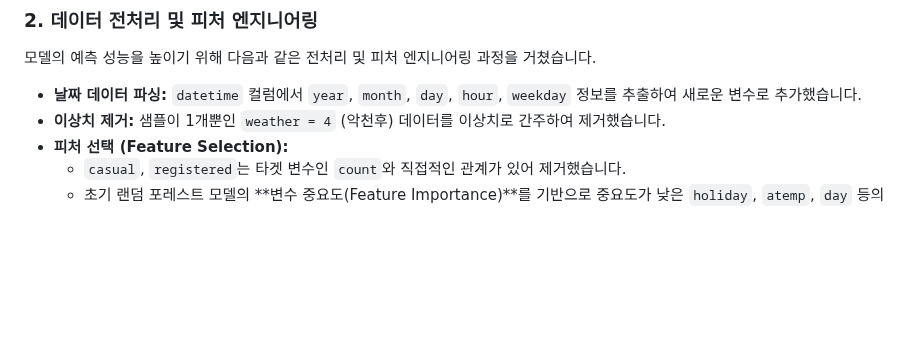
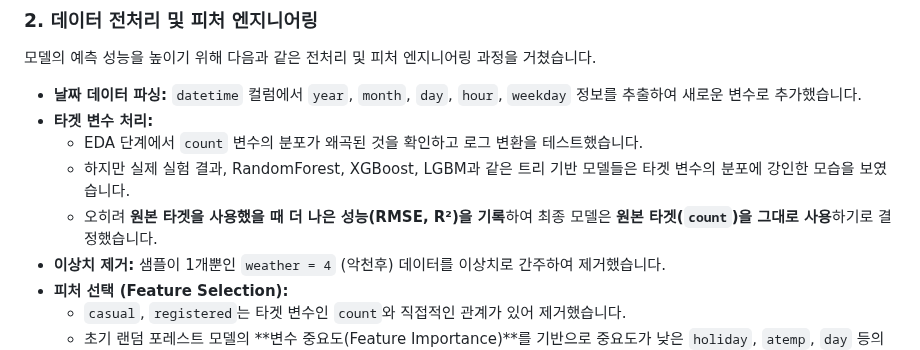
Before and after one commit to zdeik/hipython_rep, a Markdown page: 회귀예측모델_자전거대여량예측하기/README.md, the part around one of its changes. Drawn GitHub-style; blank space fills up the shorter version.

```diff
--- a/회귀예측모델_자전거대여량예측하기/README.md
+++ b/회귀예측모델_자전거대여량예측하기/README.md
@@ -45,6 +45,10 @@
 모델의 예측 성능을 높이기 위해 다음과 같은 전처리 및 피처 엔지니어링 과정을 거쳤습니다.
 
 * **날짜 데이터 파싱:** `datetime` 컬럼에서 `year`, `month`, `day`, `hour`, `weekday` 정보를 추출하여 새로운 변수로 추가했습니다.
+* **타겟 변수 처리:**
+    * EDA 단계에서 `count` 변수의 분포가 왜곡된 것을 확인하고 로그 변환을 테스트했습니다.
+    * 하지만 실제 실험 결과, RandomForest, XGBoost, LGBM과 같은 트리 기반 모델들은 타겟 변수의 분포에 강인한 모습을 보였습니다.
+    * 오히려 **원본 타겟을 사용했을 때 더 나은 성능(RMSE, R²)을 기록**하여 최종 모델은 **원본 타겟(`count`)을 그대로 사용**하기로 결정했습니다.
 * **이상치 제거:** 샘플이 1개뿐인 `weather = 4` (악천후) 데이터를 이상치로 간주하여 제거했습니다.
 * **피처 선택 (Feature Selection):**
     * `casual`, `registered`는 타겟 변수인 `count`와 직접적인 관계가 있어 제거했습니다.
```
Also changed, not shown: other parts of 회귀예측모델_자전거대여량예측하기/README.md (+6 -6 lines).
